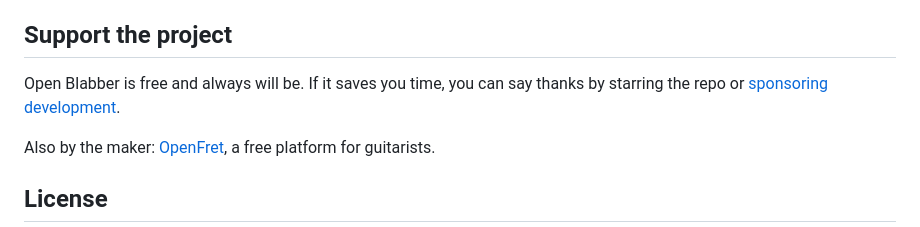
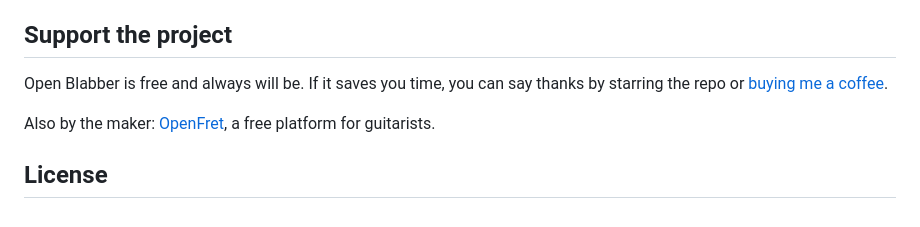
Before and after one commit to BChip/OpenBlabber, a Markdown page: README.md, the part around one of its changes. Rendered like a GitHub page.

Commit message:
Update sponsorship links in README.md

```diff
--- a/README.md
+++ b/README.md
@@ -94,7 +94,7 @@ Issues and pull requests are welcome. Keep the spirit of the project: minimal, a
 
 ## Support the project
 
-Open Blabber is free and always will be. If it saves you time, you can say thanks by starring the repo or [sponsoring development](https://github.com/sponsors/BChip).
+Open Blabber is free and always will be. If it saves you time, you can say thanks by starring the repo or [buying me a coffee](https://buymeacoffee.com/bchip).
 
 Also by the maker: [OpenFret](https://openfret.com), a free platform for guitarists.
 
```
Also changed, not shown: other parts of README.md (+1 -1 lines).
